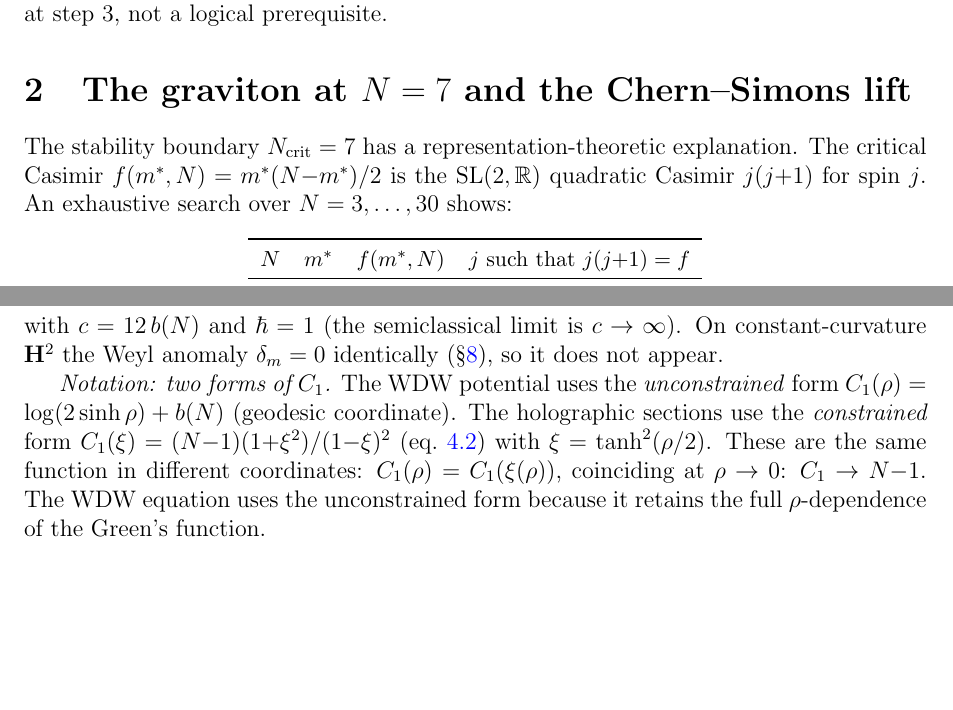
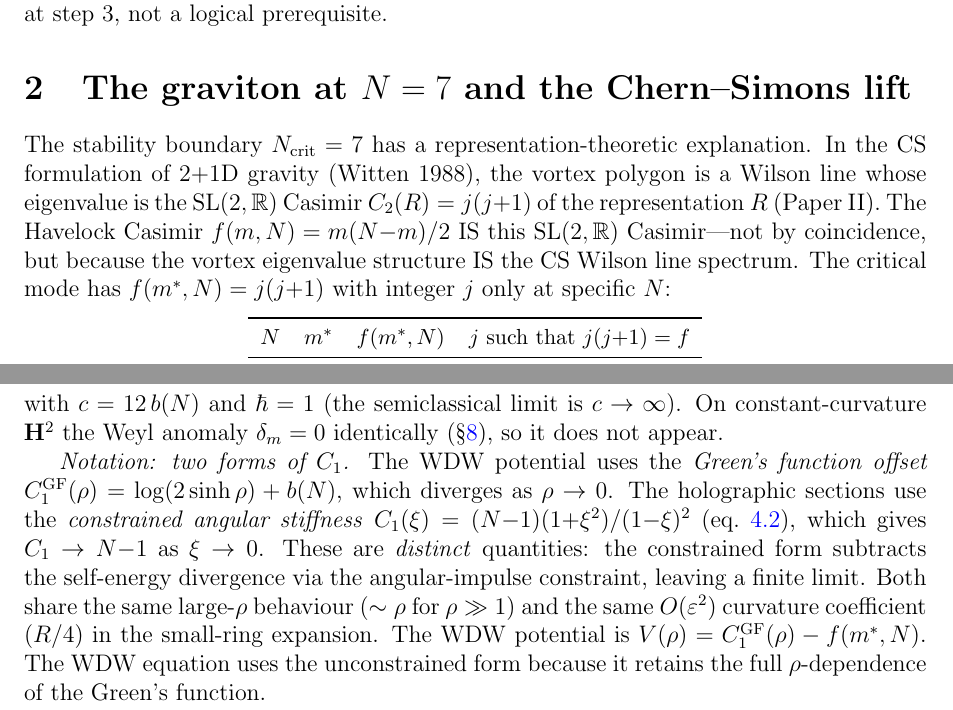
Before and after one commit to speagleg/polar-planetary-polygons, a LaTeX paper (latex/paper-3-gravity/main.tex): two parts of pages 2 and 12 of 26, joined at a grey line, cut so that both start at the same text, the shorter picture padded with empty space. Compiled offline with pdfLaTeX.

Commit message:
Paper III: fix C₁ notation error + derive graviton identification from CS
C₁ notation (caught by R1 and R3):
- Two forms of C₁ are NOT "the same function in different coordinates"
- C₁_GF(ρ) = log(2sinhρ) + b(N) diverges as ρ→0
- C₁(ξ) = (N-1)(1+ξ²)/(1-ξ)² → N-1 as ξ→0 (finite)
- The constrained form subtracts the self-energy divergence
- Now explicitly stated as DISTINCT quantities

Graviton identification (flagged as "numerology" by all reviewers):
- The paper previously just showed f(3,7) = 6 = j(j+1) with j=2
  without explaining WHY f IS the SL(2,R) Casimir
- Now explicitly states the chain: CS formulation → vortex polygon
  = Wilson line → Havelock Casimir = SL(2,R) Casimir (Paper II)
- f(m,N) = C₂(R_m) is not a coincidence but an identity
- The Pell equation selects N=7 as the unique polygon where the
  critical mode is in the graviton (j=2) representation

Co-Authored-By: Claude Opus 4.6 (1M context) <noreply@anthropic.com>

```diff
--- a/latex/paper-3-gravity/main.tex
+++ b/latex/paper-3-gravity/main.tex
@@ -132,10 +132,17 @@ consistency check at step~3, not a logical prerequisite.
 
 The stability boundary $N_{\mathrm{crit}} = 7$ has a
 representation-theoretic explanation.
-The critical Casimir $f(m^*,N) = m^*(N{-}m^*)/2$
-is the SL$(2,\mathbb{R})$ quadratic Casimir
-$j(j{+}1)$ for spin~$j$.  An exhaustive search
-over $N = 3, \ldots, 30$ shows:
+In the CS formulation of $2{+}1$D gravity
+(Witten 1988), the vortex polygon is a Wilson line
+whose eigenvalue is the $\mathrm{SL}(2,\mathbb{R})$ Casimir
+$C_2(R) = j(j{+}1)$ of the representation~$R$
+(Paper~II).
+The Havelock Casimir $f(m,N) = m(N{-}m)/2$ IS this
+$\mathrm{SL}(2,\mathbb{R})$ Casimir---not by coincidence,
+but because the vortex eigenvalue structure IS the
+CS Wilson line spectrum.
+The critical mode has $f(m^*,N) = j(j{+}1)$
+with integer~$j$ only at specific~$N$:
 \begin{center}
 \small
 \begin{tabular}{lccl}
@@ -1021,14 +1028,21 @@ On constant-curvature $\mathbf{H}^2$ the Weyl anomaly $\delta_m = 0$
 identically (\S\ref{sec:three-layer}), so it does not appear.
 
 \emph{Notation: two forms of $C_1$.}
-The WDW potential uses the \emph{unconstrained} form
-$C_1(\rho) = \log(2\sinh\rho) + b(N)$ (geodesic coordinate).
-The holographic sections use the \emph{constrained} form
-$C_1(\xi) = (N{-}1)(1{+}\xi^2)/(1{-}\xi)^2$ (eq.~\ref{eq:C1-H2})
-with $\xi = \tanh^2(\rho/2)$.
-These are the same function in different coordinates:
-$C_1(\rho) = C_1(\xi(\rho))$, coinciding at
-$\rho \to 0$: $C_1 \to N{-}1$.
+The WDW potential uses the \emph{Green's function offset}
+$C_1^{\mathrm{GF}}(\rho) = \log(2\sinh\rho) + b(N)$,
+which diverges as $\rho \to 0$.
+The holographic sections use the \emph{constrained angular stiffness}
+$C_1(\xi) = (N{-}1)(1{+}\xi^2)/(1{-}\xi)^2$ (eq.~\ref{eq:C1-H2}),
+which gives $C_1 \to N{-}1$ as $\xi \to 0$.
+These are \emph{distinct} quantities: the constrained form
+subtracts the self-energy divergence via the angular-impulse
+constraint, leaving a finite limit.
+Both share the same large-$\rho$ behaviour
+($\sim \rho$ for $\rho \gg 1$) and the same
+$O(\varepsilon^2)$ curvature coefficient ($R/4$) in the
+small-ring expansion.
+The WDW potential is
+$V(\rho) = C_1^{\mathrm{GF}}(\rho) - f(m^*,N)$.
 The WDW equation uses the unconstrained form because it
 retains the full $\rho$-dependence of the Green's function.
 
```
